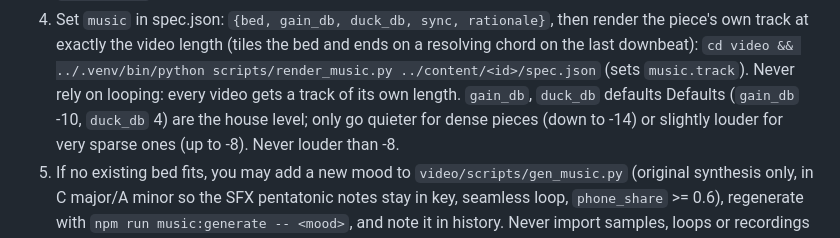
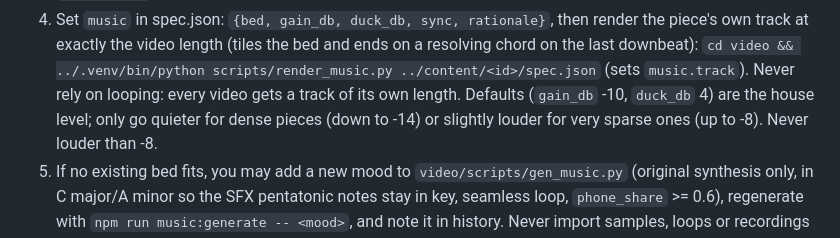
Before and after one commit to ItsDew20/queryunstuck-studio, a Markdown page: .claude/agents/composer.md, the part around the change. Rendered like a GitHub page.

Commit message:
docs(composer): tidy step 4 wording
Co-Authored-By: Claude Opus 5.5 <noreply@anthropic.com>

```diff
--- a/.claude/agents/composer.md
+++ b/.claude/agents/composer.md
@@ -33,8 +33,7 @@ music section of `video/src/components/README.md`.
    track at exactly the video length (tiles the bed and ends on a resolving chord on the last
    downbeat): `cd video && ../.venv/bin/python scripts/render_music.py ../content/<id>/spec.json`
    (sets `music.track`). Never rely on looping: every video gets a track of its own length.
-   `gain_db`, `duck_db` defaults Defaults (`gain_db` -10,
-   `duck_db` 4) are the house level; only go quieter for dense pieces (down to -14) or slightly
+   Defaults (`gain_db` -10, `duck_db` 4) are the house level; only go quieter for dense pieces (down to -14) or slightly
    louder for very sparse ones (up to -8). Never louder than -8.
 5. If no existing bed fits, you may add a new mood to `video/scripts/gen_music.py` (original
    synthesis only, in C major/A minor so the SFX pentatonic notes stay in key, seamless loop,
```
